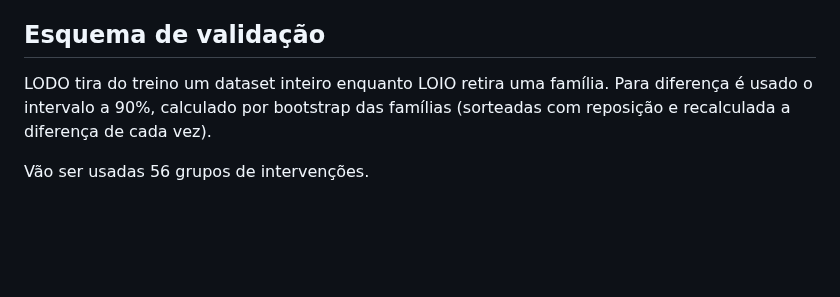
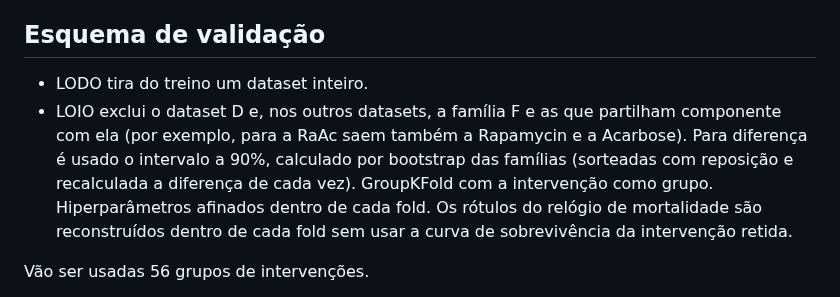
Before and after one commit to jorgeMFS/msc-joao-alves, a Markdown page: protocol/pre_registo.md, the part around one of its changes. GitHub-like rendering; blank space fills up the shorter version.

Commit message:
Explcação do LOIO para o esquema de validação

```diff
--- a/protocol/pre_registo.md
+++ b/protocol/pre_registo.md
@@ -23,7 +23,9 @@ As there are many interventions with minor changes (e.g. rapamycin regimes or di
 
 
 ## Esquema de validação
-LODO tira do treino um dataset inteiro enquanto LOIO retira uma família. Para diferença é usado o intervalo a 90%, calculado por bootstrap das famílias (sorteadas com reposição e recalculada a diferença de cada vez).
+- LODO tira do treino um dataset inteiro.
+- LOIO exclui o dataset D e, nos outros datasets, a família F e as que partilham componente com ela (por exemplo, para a RaAc saem também a Rapamycin e a Acarbose). Para diferença é usado o intervalo a 90%, calculado por bootstrap das famílias (sorteadas com reposição e recalculada a diferença de cada vez).
+GroupKFold com a intervenção como grupo. Hiperparâmetros afinados dentro de cada fold. Os rótulos do relógio de mortalidade são reconstruídos dentro de cada fold sem usar a curva de sobrevivência da intervenção retida.
 
 Vão ser usadas 56 grupos de intervenções.
 - 56: corresponde a todas as famílias, ou seja, cada intervenção pertence a uma ou mais famílias (e.g. RaAc não percence a "Rapamycin" e a "Acarbose" mas sim a uma família "Rapamycin-Acarbose")
```
Also changed, not shown: other parts of protocol/pre_registo.md (+5 -0 lines).
